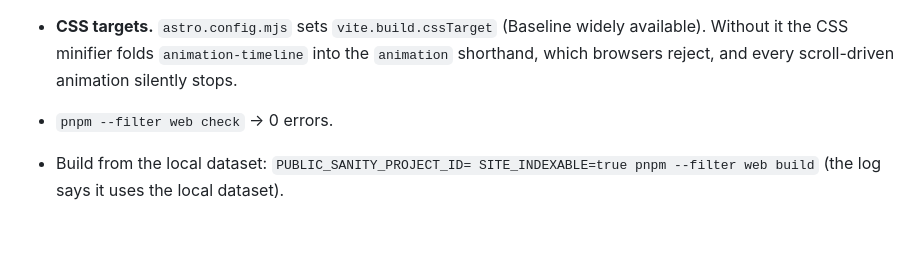
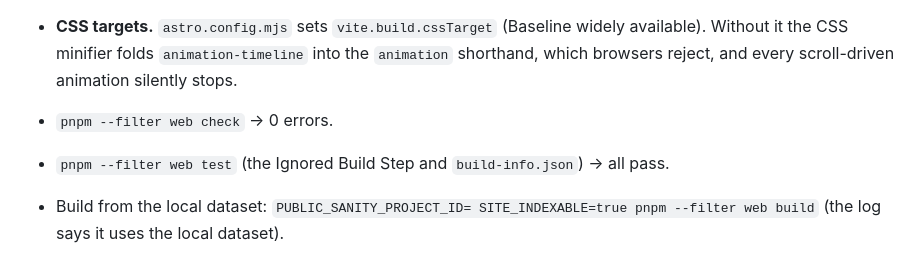
Before and after one commit to patrickcelaya/thewireguyelectric, a Markdown page: docs/DESIGN_SYSTEM.md, the part around the change. Rendered like a GitHub page; blank space fills up the shorter version.

Commit message:
List the web unit tests among the checks before a commit
Co-Authored-By: Claude Opus 5.5 <noreply@anthropic.com>
Claude-Session: https://claude.ai/code/session_01HRT4NHw4cWpEoSFvUkaBZm

```diff
--- a/docs/DESIGN_SYSTEM.md
+++ b/docs/DESIGN_SYSTEM.md
@@ -321,6 +321,7 @@ Two build details every page relies on:
 - **CSS targets.** `astro.config.mjs` sets `vite.build.cssTarget` (Baseline widely available). Without it the CSS minifier folds `animation-timeline` into the `animation` shorthand, which browsers reject, and every scroll-driven animation silently stops.
 
 - `pnpm --filter web check` → 0 errors.
+- `pnpm --filter web test` (the Ignored Build Step and `build-info.json`) → all pass.
 - Build from the local dataset: `PUBLIC_SANITY_PROJECT_ID= SITE_INDEXABLE=true pnpm --filter web build` (the log says it uses the local dataset).
 - Parity: `node scripts/seo/serve-build.mjs --port <port>` then `node scripts/seo/crawl.mjs --base http://localhost:<port> --paths-from migration/seo-baseline.json --out <tmp>/candidate.json` and `node scripts/seo/parity.mjs --candidate <tmp>/candidate.json` → 0 errors; read every warning. serve-build answers as the www host (route headers with host conditions included); `--host <name>` answers as another.
 - Structured data and share tags: `pnpm seo:schema` on the build → no failures (one parsing `@graph` per page with the required fields, `@id` references that resolve, `og:image` and schema images the page shows, no prices on service pages, no shortened `sameAs`, every served city in `web/src/data/places.json`).
```
